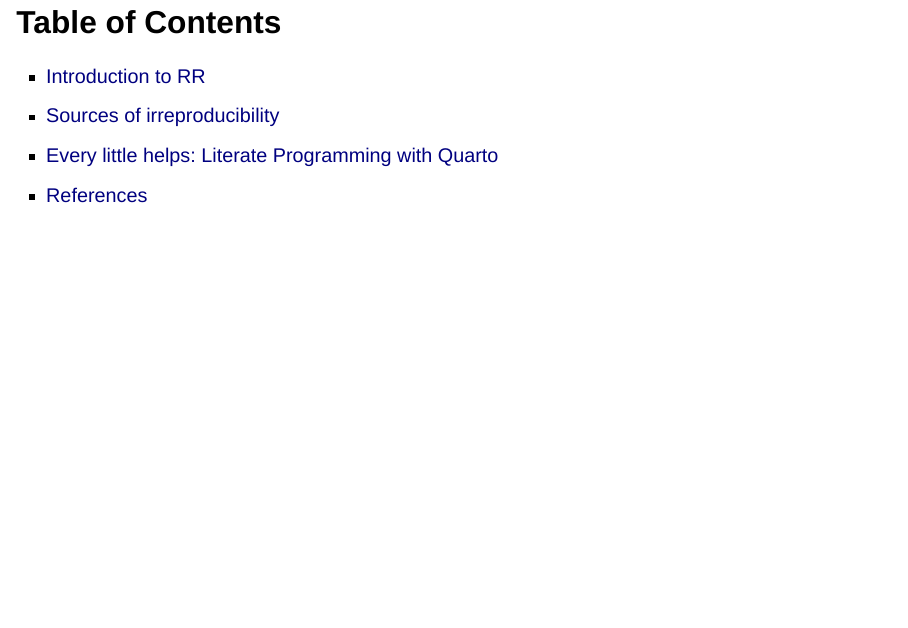
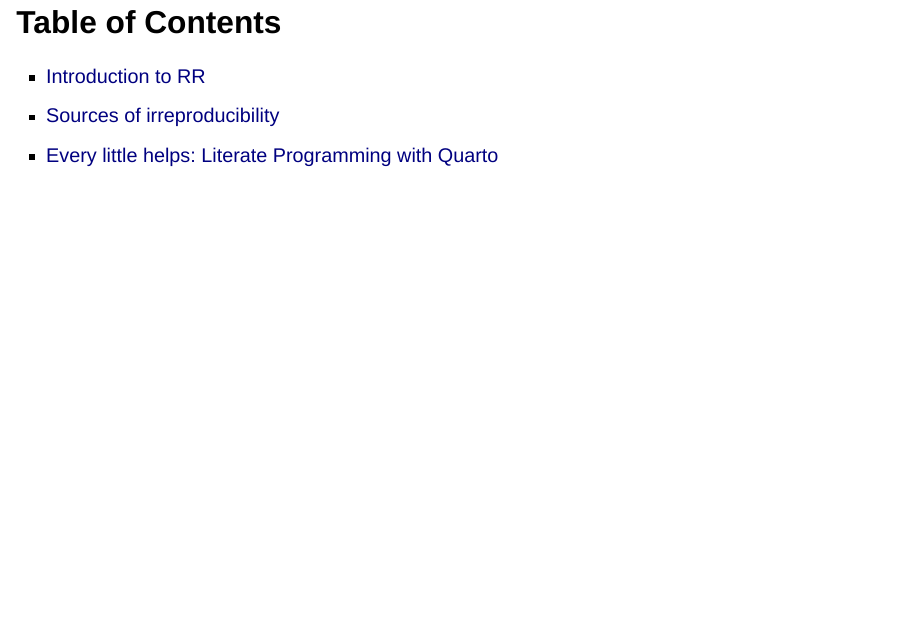
Before and after one commit to ellfran-7/repro-research-workshop, a Quarto document (01-reprores-slides.qmd): page 2 of 45. Rendered offline with R 4.5, knitr and Pandoc in place of Quarto, with nearby package versions; drawn as Slidy slides in place of the format the file asks for; a web font asked for in the figures is replaced by an installed one.

Commit message:
chore: remove refs sectio

```diff
--- a/01-reprores-slides.qmd
+++ b/01-reprores-slides.qmd
@@ -44,7 +44,6 @@ knitr::opts_chunk$set(
 -   [Introduction to RR](#intro-to-rr)
 -   [Sources of irreproducibility](#sources-of-nr)
 -   [Every little helps: Literate Programming with Quarto](#lp-quarto)
--   [References](#refs)
 
 # Introduction to RR {#intro-to-rr}
 
```
